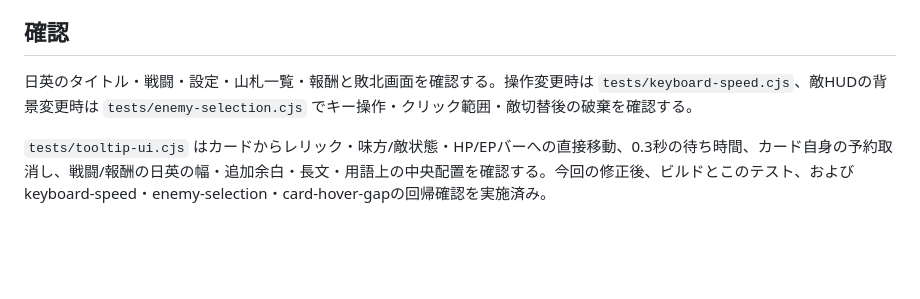
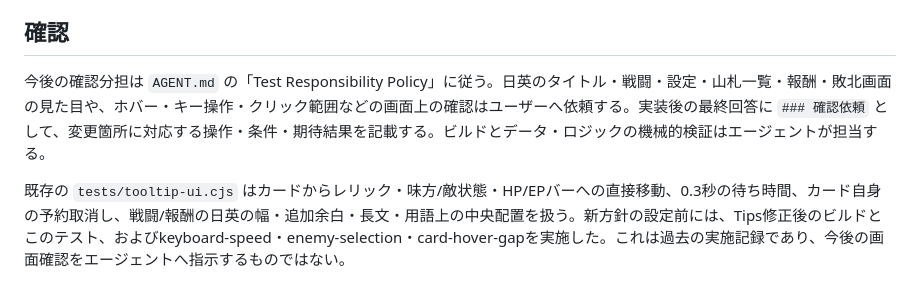
Before and after one commit to hidPeople/SttS, a Markdown page: docs/ui-style-ja.md, the part around the change. Drawn GitHub-style; blank space fills up the shorter version.

```diff
--- a/docs/ui-style-ja.md
+++ b/docs/ui-style-ja.md
@@ -54,6 +54,6 @@ Tipsの各筆跡は線の進行方向を基準に形状を作り、始点・終
 
 ## 確認
 
-日英のタイトル・戦闘・設定・山札一覧・報酬と敗北画面を確認する。操作変更時は `tests/keyboard-speed.cjs`、敵HUDの背景変更時は `tests/enemy-selection.cjs` でキー操作・クリック範囲・敵切替後の破棄を確認する。
+今後の確認分担は `AGENT.md` の「Test Responsibility Policy」に従う。日英のタイトル・戦闘・設定・山札一覧・報酬・敗北画面の見た目や、ホバー・キー操作・クリック範囲などの画面上の確認はユーザーへ依頼する。実装後の最終回答に `### 確認依頼` として、変更箇所に対応する操作・条件・期待結果を記載する。ビルドとデータ・ロジックの機械的検証はエージェントが担当する。
 
-`tests/tooltip-ui.cjs` はカードからレリック・味方/敵状態・HP/EPバーへの直接移動、0.3秒の待ち時間、カード自身の予約取消し、戦闘/報酬の日英の幅・追加余白・長文・用語上の中央配置を確認する。今回の修正後、ビルドとこのテスト、およびkeyboard-speed・enemy-selection・card-hover-gapの回帰確認を実施済み。
+既存の `tests/tooltip-ui.cjs` はカードからレリック・味方/敵状態・HP/EPバーへの直接移動、0.3秒の待ち時間、カード自身の予約取消し、戦闘/報酬の日英の幅・追加余白・長文・用語上の中央配置を扱う。新方針の設定前には、Tips修正後のビルドとこのテスト、およびkeyboard-speed・enemy-selection・card-hover-gapを実施した。これは過去の実施記録であり、今後の画面確認をエージェントへ指示するものではない。
```
Also changed, not shown: AGENT.md (+9 -0 lines).
